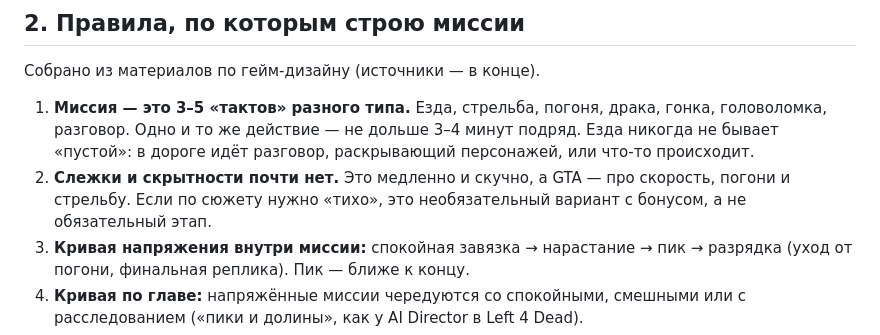
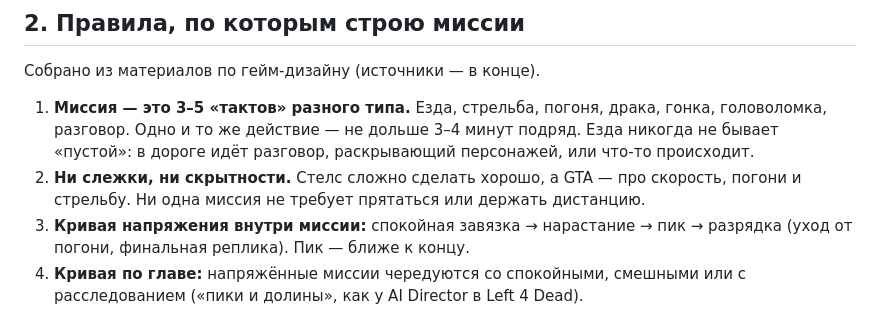
Before and after one commit to SergeiR72R/GTA-original-2027, a Markdown page: docs/PLAN_STORY_CH1.md, the part around the change. GitHub-like rendering.

Commit message:
План главы 1: стелс убран полностью, даже как необязательный вариант
Co-Authored-By: Claude Opus 5.5 <noreply@anthropic.com>
Claude-Session: https://claude.ai/code/session_01PPadoszZn793kuSFn4YNWp

```diff
--- a/docs/PLAN_STORY_CH1.md
+++ b/docs/PLAN_STORY_CH1.md
@@ -53,9 +53,9 @@
    драка, гонка, головоломка, разговор. Одно и то же действие —
    не дольше 3–4 минут подряд. Езда никогда не бывает «пустой»: в дороге
    идёт разговор, раскрывающий персонажей, или что-то происходит.
-2. **Слежки и скрытности почти нет.** Это медленно и скучно, а GTA — про
-   скорость, погони и стрельбу. Если по сюжету нужно «тихо», это
-   необязательный вариант с бонусом, а не обязательный этап.
+2. **Ни слежки, ни скрытности.** Стелс сложно сделать хорошо, а GTA — про
+   скорость, погони и стрельбу. Ни одна миссия не требует прятаться или
+   держать дистанцию.
 3. **Кривая напряжения внутри миссии:** спокойная завязка → нарастание →
    пик → разрядка (уход от погони, финальная реплика). Пик — ближе к концу.
 4. **Кривая по главе:** напряжённые миссии чередуются со спокойными,
```
